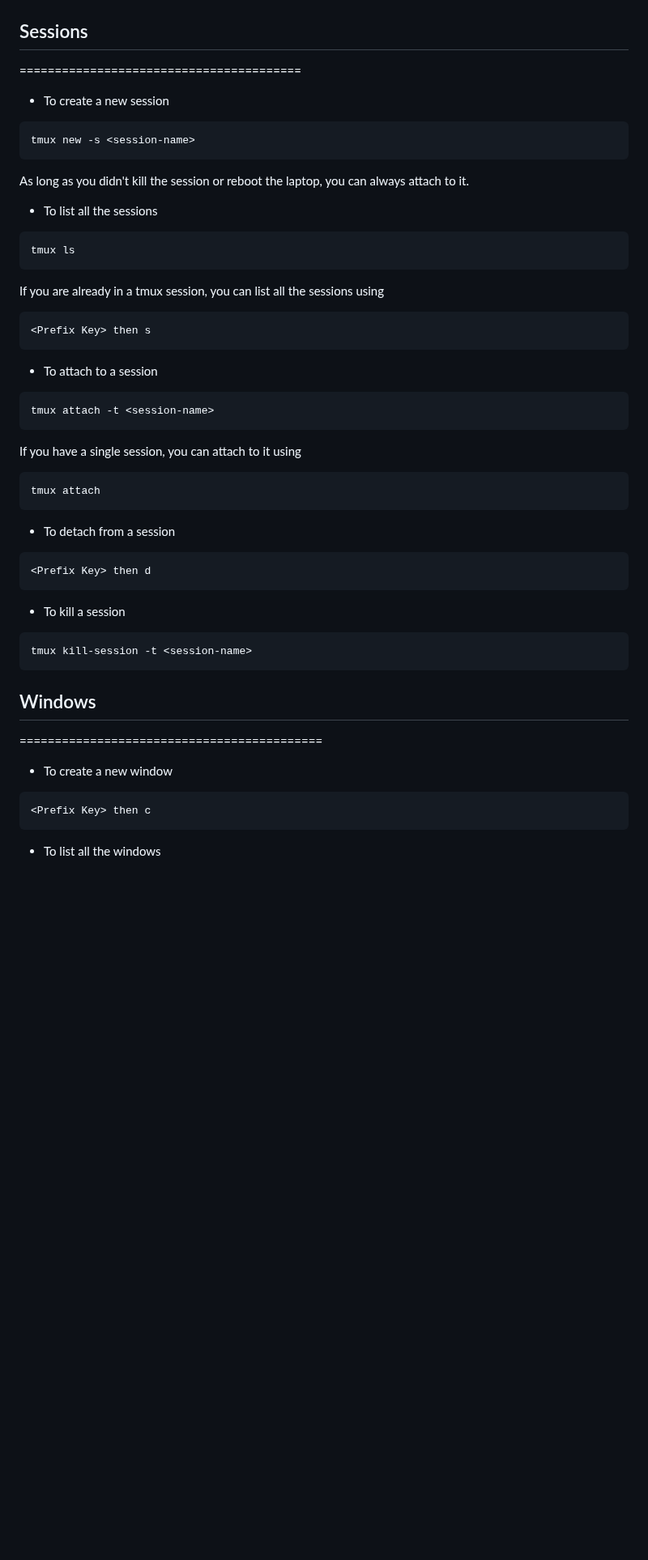
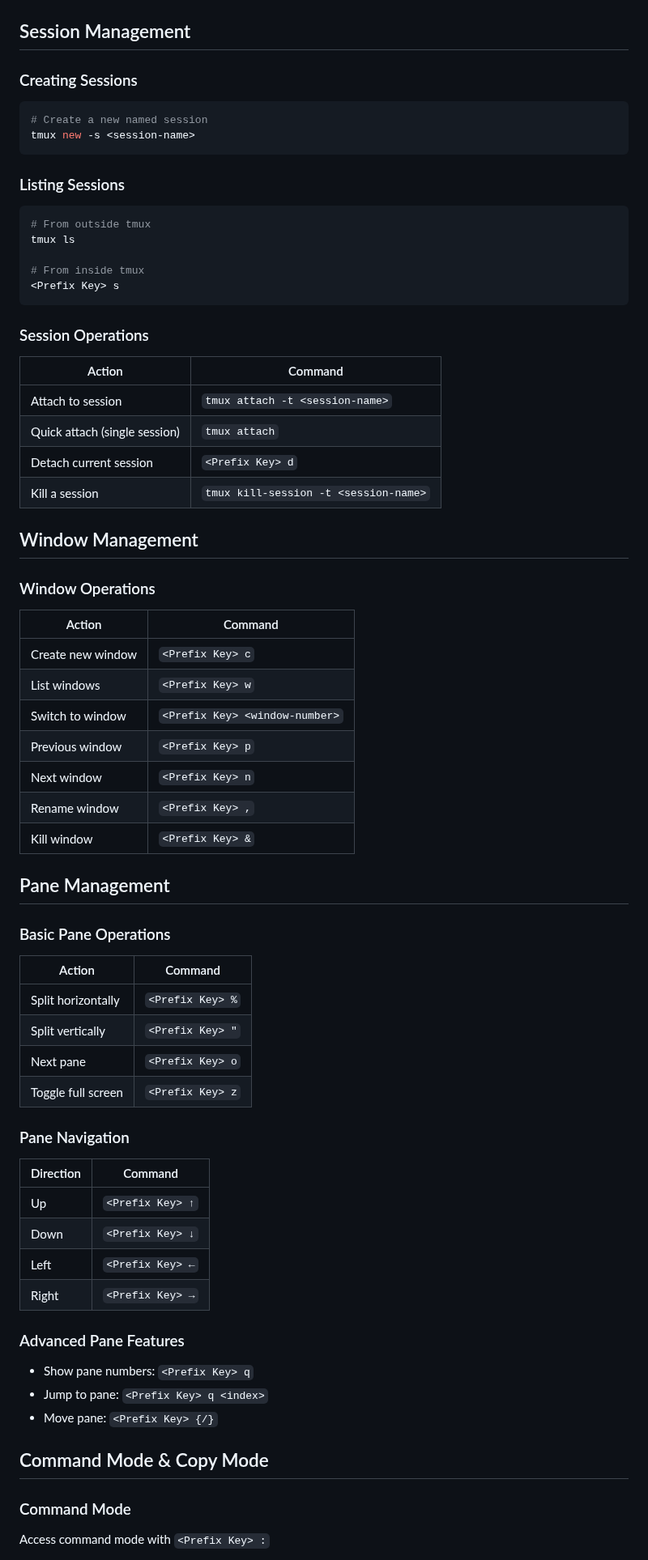
Before and after one commit to imagarg01/LearningStuff, a Markdown page: docs/Misc/tmux.md, the part around one of its changes. Shown at 81% size. GitHub-like rendering; blank space fills up the shorter version.

````diff
--- a/docs/Misc/tmux.md
+++ b/docs/Misc/tmux.md
@@ -21,63 +34,77 @@ See below diagram for better understanding.
 
 ![image](./images/sess-wind-pane.png)
 
-## Sessions
+## Session Management
 
-========================================
+### Creating Sessions
 
-- To create a new session
-
-```cmd
+```bash
+# Create a new named session
 tmux new -s <session-name>
 ```
 
-As long as you didn't kill the session or reboot the laptop, you can always attach to it.
+### Listing Sessions
 
-- To list all the sessions
+```bash
+# From outside tmux
+tmux ls
 
-```cmd
-tmux ls
+# From inside tmux
+<Prefix Key> s
 ```
 
-If you are already in a tmux session, you can list all the sessions using
+### Session Operations
 
-```cmd
-<Prefix Key> then s
-```
+| Action | Command |
+|--------|---------|
+| Attach to session | `tmux attach -t <session-name>` |
+| Quick attach (single session) | `tmux attach` |
+| Detach current session | `<Prefix Key> d` |
+| Kill a session | `tmux kill-session -t <session-name>` |
 
-- To attach to a session
+## Window Management
 
-```cmd
-tmux attach -t <session-name>
-```
+### Window Operations
 
-If you have a single session, you can attach to it using
+| Action | Command |
+|--------|---------|
+| Create new window | `<Prefix Key> c` |
+| List windows | `<Prefix Key> w` |
+| Switch to window | `<Prefix Key> <window-number>` |
+| Previous window | `<Prefix Key> p` |
+| Next window | `<Prefix Key> n` |
+| Rename window | `<Prefix Key> ,` |
+| Kill window | `<Prefix Key> &` |
 
-```cmd
-tmux attach
-```
+## Pane Management
 
-- To detach from a session
+### Basic Pane Operations
 
-```cmd
-<Prefix Key> then d
-```
+| Action | Command |
+|--------|---------|
+| Split horizontally | `<Prefix Key> %` |
+| Split vertically | `<Prefix Key> "` |
+| Next pane | `<Prefix Key> o` |
+| Toggle full screen | `<Prefix Key> z` |
 
-- To kill a session
+### Pane Navigation
 
-```cmd
-tmux kill-session -t <session-name>
-```
+| Direction | Command |
+|-----------|---------|
+| Up | `<Prefix Key> ↑` |
+| Down | `<Prefix Key> ↓` |
+| Left | `<Prefix Key> ←` |
+| Right | `<Prefix Key> →` |
 
-## Windows
+### Advanced Pane Features
 
-===========================================
+- Show pane numbers: `<Prefix Key> q`
+- Jump to pane: `<Prefix Key> q <index>`
+- Move pane: `<Prefix Key> {/}`
 
-- To create a new window
+## Command Mode & Copy Mode
 
-```cmd
-<Prefix Key> then c
-```
+### Command Mode
 
-- To list all the windows
+Access command mode with `<Prefix Key> :`
 
````
Also changed, not shown: other parts of docs/Misc/tmux.md (+39 -166 lines).
